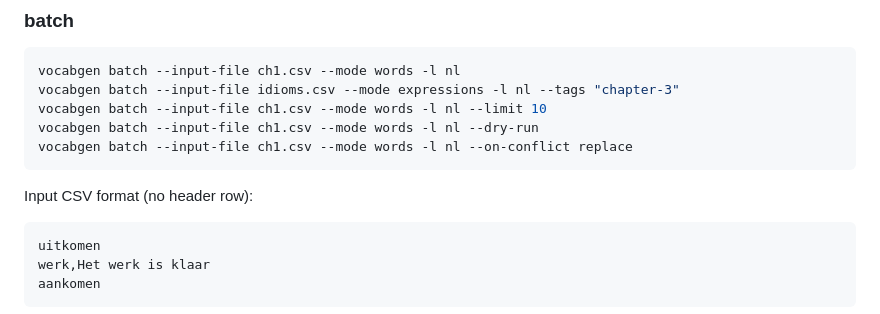
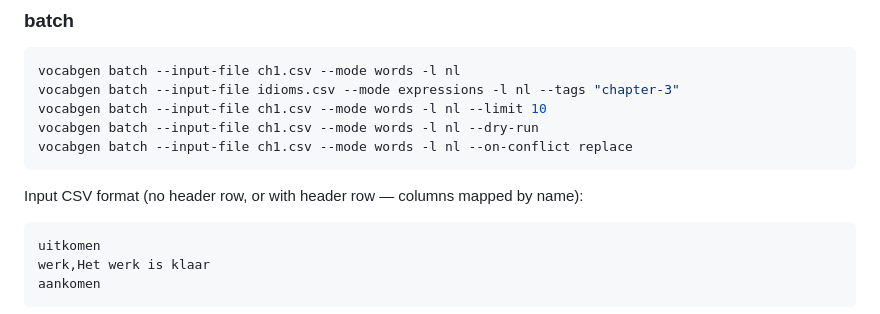
Before and after one commit to npozs77/VocabGen, a Markdown page: README.md, the part around the change. GitHub-like rendering.

````diff
--- a/README.md
+++ b/README.md
@@ -83,7 +83,7 @@ vocabgen batch --input-file ch1.csv --mode words -l nl --dry-run
 vocabgen batch --input-file ch1.csv --mode words -l nl --on-conflict replace
 ```
 
-Input CSV format (no header row):
+Input CSV format (no header row, or with header row — columns mapped by name):
 
 ```csv
 uitkomen
````
Also changed, not shown: CHANGELOG.md (added, +42 -0 lines).
